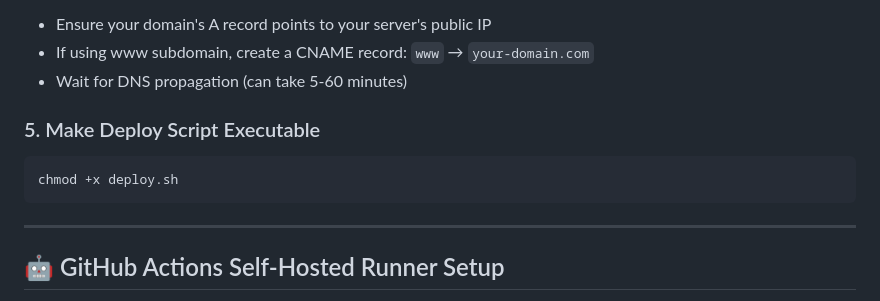
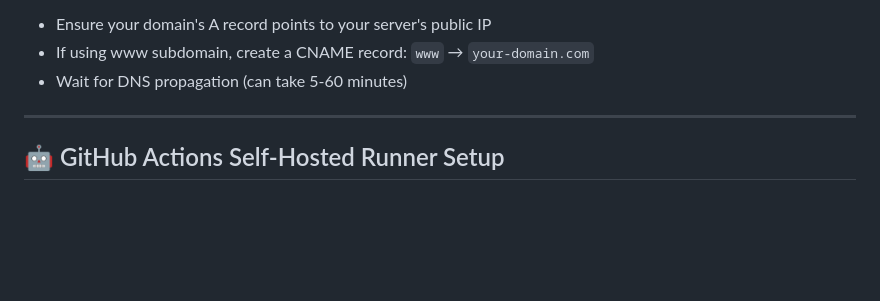
Before and after one commit to famake/coinflip, a Markdown page: DEPLOYMENT.md, the part around the change. GitHub-like rendering; blank space fills up the shorter version.

Commit message:
Fix mode of deploy in repo

````diff
--- a/DEPLOYMENT.md
+++ b/DEPLOYMENT.md
@@ -95,11 +95,6 @@ EMAIL=your-email@example.com
 - If using www subdomain, create a CNAME record: `www` → `your-domain.com`
 - Wait for DNS propagation (can take 5-60 minutes)
 
-### 5. Make Deploy Script Executable
-
-```bash
-chmod +x deploy.sh
-```
 
 ---
 
````
